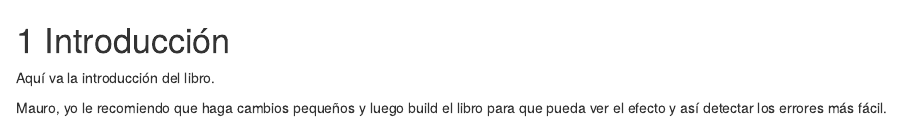
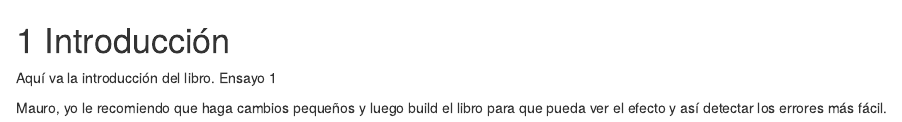
Before and after one commit to JacksonMcoy/libro_regresion, an R Markdown document (01-intro.Rmd): the page in a window 1100 px wide, from its top. Rendered offline with R 4.5, knitr and Pandoc, with nearby package versions; drawn as R Markdown's standard HTML page in place of the format the file asks for.

Commit message:
Escribí "Ensayo 1"

````diff
--- a/01-intro.Rmd
+++ b/01-intro.Rmd
@@ -2,7 +2,7 @@
 
 # Introducción {#intro}
 
-Aquí va la introducción del libro.
+Aquí va la introducción del libro. Ensayo 1
 
 ```{block2, type='rmdwarning'}
 Mauro, yo le recomiendo que haga cambios pequeños y luego build el libro para que pueda ver el efecto y así detectar los errores más fácil.
````
